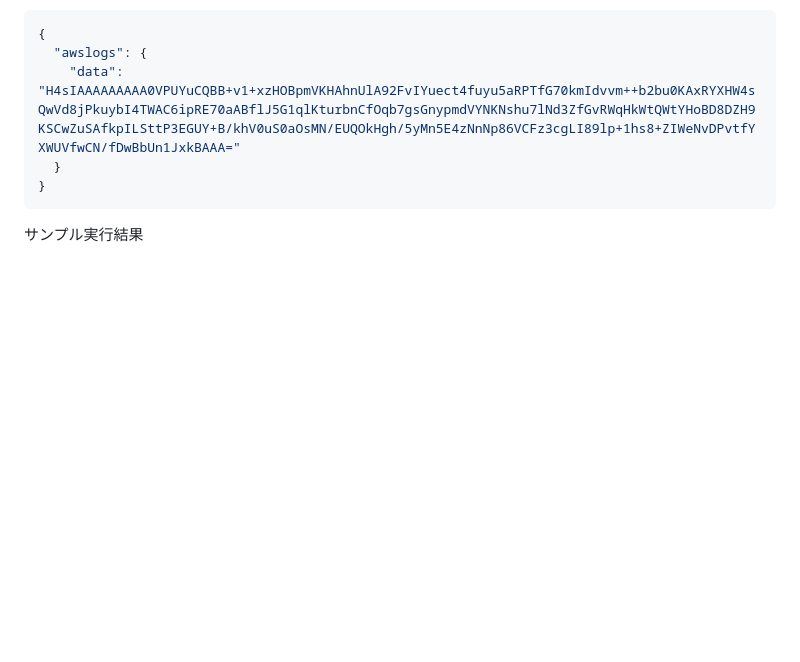
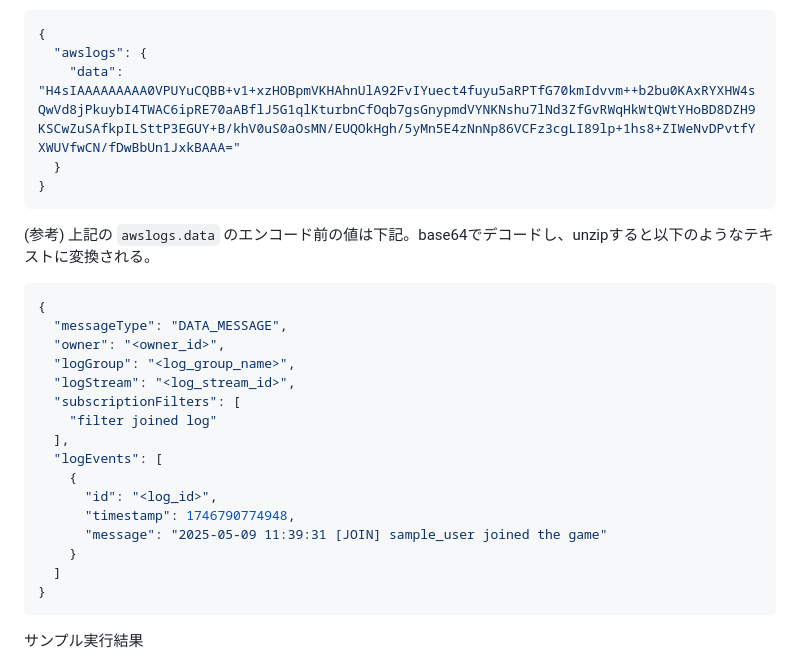
Before and after one commit to yasshi2525/zenn-articles, a Markdown page: articles/operate-factorio-server.md, the part around the change. Rendered like a GitHub page; blank space fills up the shorter version.

Commit message:
参考としてエンコード前のデータを提示

````diff
--- a/articles/operate-factorio-server.md
+++ b/articles/operate-factorio-server.md
@@ -276,6 +276,27 @@ export const handler = async (event) => {
 }
 ```
 
+(参考) 上記の `awslogs.data` のエンコード前の値は下記。base64でデコードし、unzipすると以下のようなテキストに変換される。
+
+```json
+{
+  "messageType": "DATA_MESSAGE",
+  "owner": "<owner_id>",
+  "logGroup": "<log_group_name>",
+  "logStream": "<log_stream_id>",
+  "subscriptionFilters": [
+    "filter joined log"
+  ],
+  "logEvents": [
+    {
+      "id": "<log_id>",
+      "timestamp": 1746790774948,
+      "message": "2025-05-09 11:39:31 [JOIN] sample_user joined the game"
+    }
+  ]
+}
+```
+
 サンプル実行結果
 
 ![](/images/operate_factorio_server_discord_screenshot.png)
````
